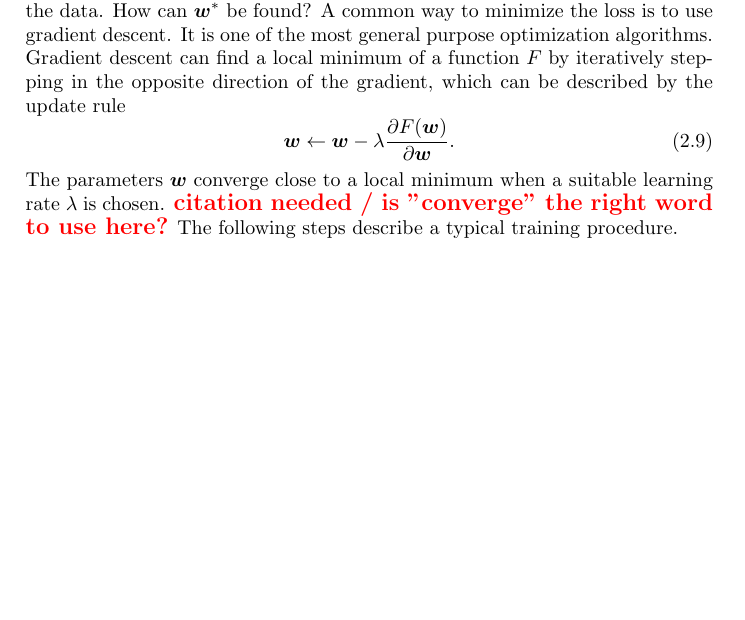
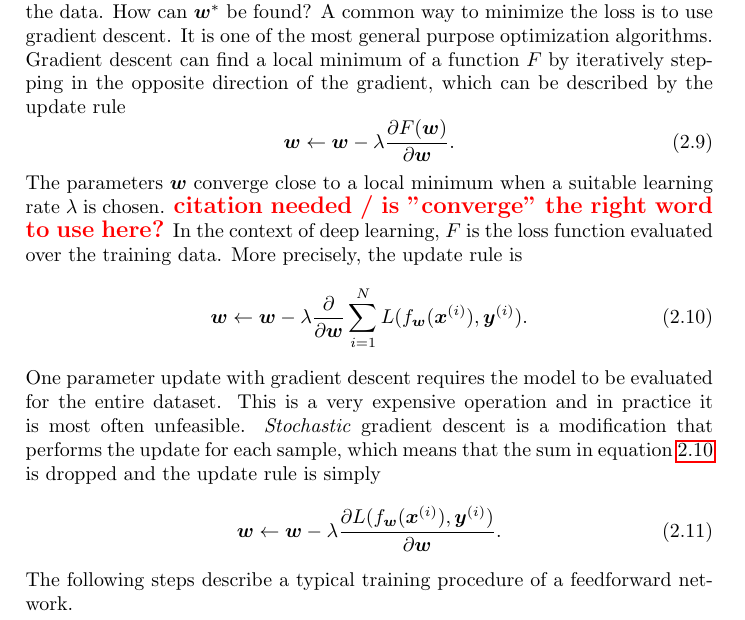
Before and after one commit to awaelchli/master-thesis, a LaTeX thesis (Document/main.tex, which reads Document/Chapters/Introduction.tex): part of page 17 of 34, cut so that both start at the same text, the shorter picture padded with empty space. Compiled offline with pdfLaTeX.

Commit message:
stochastic gradient descent

```diff
--- a/Document/Chapters/Introduction.tex
+++ b/Document/Chapters/Introduction.tex
@@ -213,7 +213,25 @@
 			\vectr{w} - \lambda \frac{\partial F(\vectr{w})}{\partial \vectr{w}}.
 		\end{equation}
 		The parameters $\vectr{w}$ converge close to a local minimum when a suitable learning rate $\lambda$ is chosen. \todo{citation needed / is "converge" the right word to use here?}
-		The following steps describe a typical training procedure.
+		In the context of deep learning, $F$ is the loss function evaluated over the training data.
+		More precisely, the update rule is
+		\begin{equation}\label{eq:gradient_descent_update_rule}
+			\vectr{w} \leftarrow
+			\vectr{w} - \lambda
+			\frac{\partial}{\partial \vectr{w}}
+			\sum_{i = 1}^{N}
+				L(f_{\vectr{w}}(\vectr{x}^{(i)}), \vectr{y}^{(i)}).
+		\end{equation}
+		One parameter update with gradient descent requires the model to be evaluated for the entire dataset.
+		This is a very expensive operation and in practice it is most often unfeasible.
+		\emph{Stochastic} gradient descent is a modification that performs the update for each sample, which means that the sum in equation~\ref{eq:gradient_descent_update_rule} is dropped and the update rule is simply
+		\begin{equation}\label{eq:stochastic_gradient_descent_update_rule}
+			\vectr{w} \leftarrow
+			\vectr{w} - \lambda
+			\frac{\partial L(f_{\vectr{w}}(\vectr{x}^{(i)}), \vectr{y}^{(i)})}{\partial \vectr{w}}
+			.
+		\end{equation}
+		The following steps describe a typical training procedure of a feedforward network.
 		\begin{enumerate}
 			\item Define model $f_{\vectr{w}}$
 			\item Initialize parameters $\vectr{w}$
```
